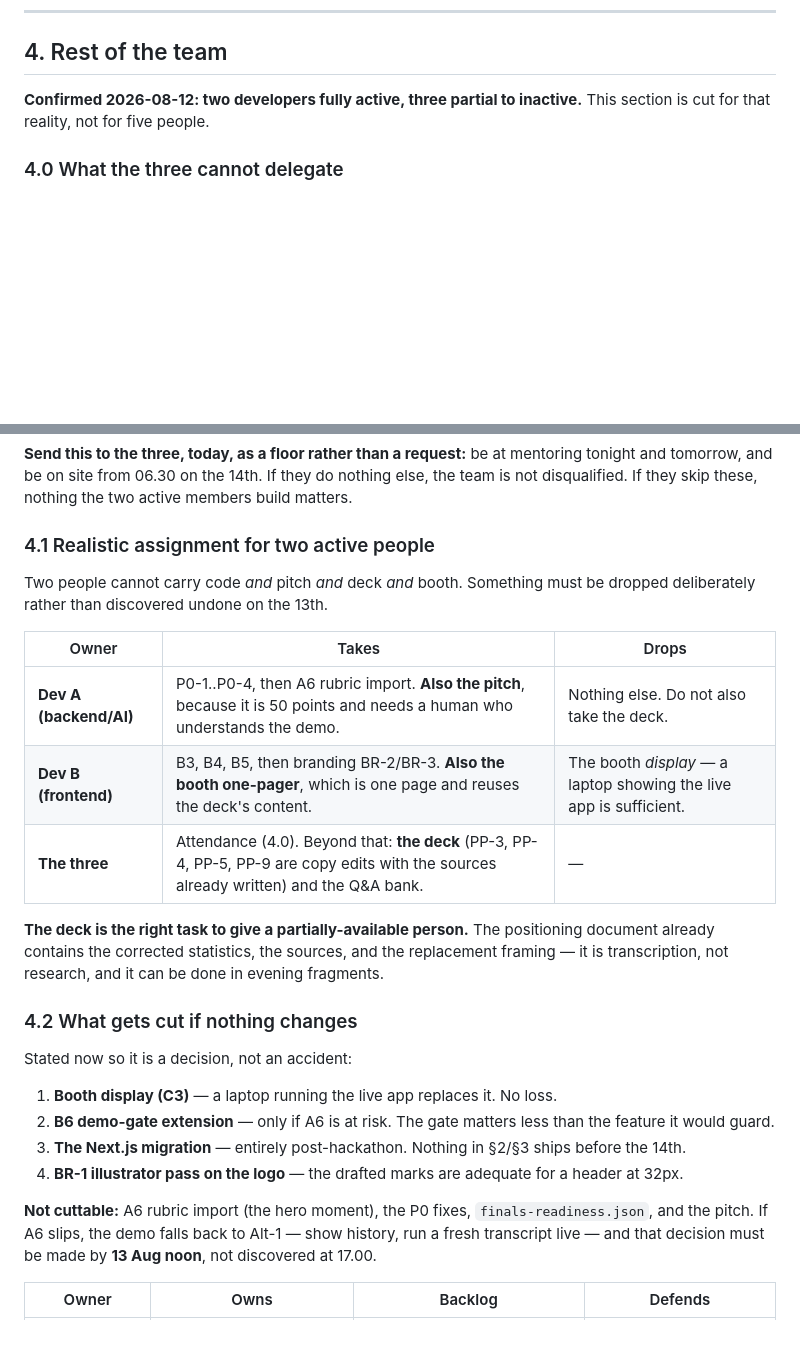
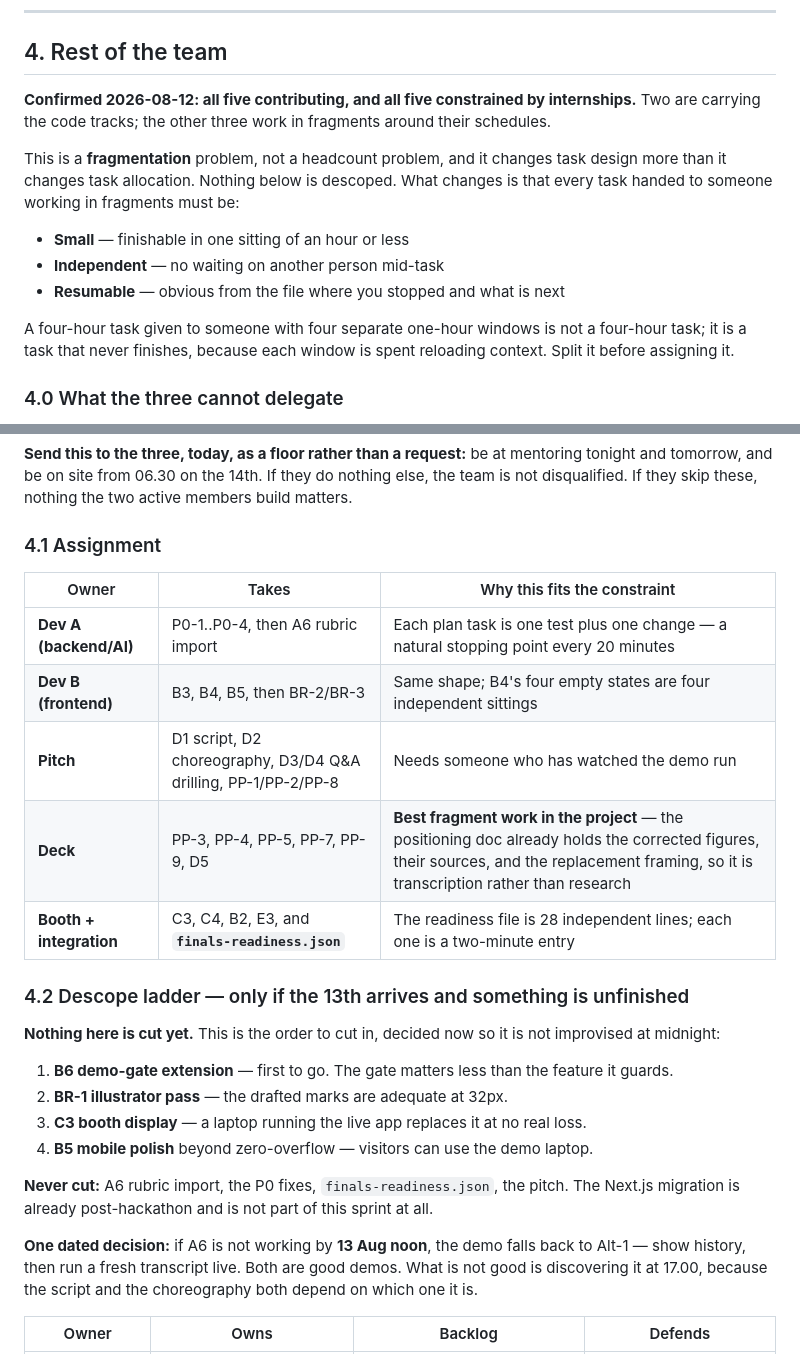
Before and after one commit to dafandikri/talk-active, a Markdown page: docs/specs/2026-08-11-backlog.md, 2 parts joined by grey strips. Rendered like a GitHub page; blank space fills up the shorter version.

Commit message:
Correct the availability read: five contributing, all fragmented
The previous commit described three teammates as partial to inactive.
That was wrong, and a shared file is the wrong place for it. All five
are contributing; all five are working around internships.

That is a fragmentation problem rather than a headcount problem, and it
changes how tasks are shaped more than who gets them. A four-hour task
handed to someone with four separate one-hour windows is not a four-hour
task, it is a task that never lands, because every window goes on
reloading context. So tasks for anyone working in fragments have to be
finishable in a sitting, independent of another person, and obvious
where to resume.

Nothing is cut. The previous descope list becomes an ordered ladder to
cut down if the 13th arrives with work outstanding, which is a different
thing from a decision already taken. The deck stays the best fragment
work available, since the positioning document already holds the
corrected figures and their sources.

```diff
--- a/docs/specs/2026-08-11-backlog.md
+++ b/docs/specs/2026-08-11-backlog.md
@@ -175,8 +175,20 @@ have no data for (INV-2).
 
 ## 4. Rest of the team
 
-**Confirmed 2026-08-12: two developers fully active, three partial to inactive.** This section
-is cut for that reality, not for five people.
+**Confirmed 2026-08-12: all five contributing, and all five constrained by internships.** Two
+are carrying the code tracks; the other three work in fragments around their schedules.
+
+This is a **fragmentation** problem, not a headcount problem, and it changes task design more
+than it changes task allocation. Nothing below is descoped. What changes is that every task
+handed to someone working in fragments must be:
+
+- **Small** — finishable in one sitting of an hour or less
+- **Independent** — no waiting on another person mid-task
+- **Resumable** — obvious from the file where you stopped and what is next
+
+A four-hour task given to someone with four separate one-hour windows is not a four-hour task;
+it is a task that never finishes, because each window is spent reloading context. Split it
+before assigning it.
 
 ### 4.0 What the three cannot delegate
 
@@ -193,33 +205,33 @@ members can substitute for a body in a room.
 and tomorrow, and be on site from 06.30 on the 14th. If they do nothing else, the team is not
 disqualified. If they skip these, nothing the two active members build matters.
 
-### 4.1 Realistic assignment for two active people
+### 4.1 Assignment
 
-Two people cannot carry code *and* pitch *and* deck *and* booth. Something must be dropped
-deliberately rather than discovered undone on the 13th.
+| Owner | Takes | Why this fits the constraint |
+|---|---|---|
+| **Dev A (backend/AI)** | P0-1..P0-4, then A6 rubric import | Each plan task is one test plus one change — a natural stopping point every 20 minutes |
+| **Dev B (frontend)** | B3, B4, B5, then BR-2/BR-3 | Same shape; B4's four empty states are four independent sittings |
+| **Pitch** | D1 script, D2 choreography, D3/D4 Q&A drilling, PP-1/PP-2/PP-8 | Needs someone who has watched the demo run |
+| **Deck** | PP-3, PP-4, PP-5, PP-7, PP-9, D5 | **Best fragment work in the project** — the positioning doc already holds the corrected figures, their sources, and the replacement framing, so it is transcription rather than research |
+| **Booth + integration** | C3, C4, B2, E3, and **`finals-readiness.json`** | The readiness file is 28 independent lines; each one is a two-minute entry |
 
-| Owner | Takes | Drops |
-|---|---|---|
-| **Dev A (backend/AI)** | P0-1..P0-4, then A6 rubric import. **Also the pitch**, because it is 50 points and needs a human who understands the demo. | Nothing else. Do not also take the deck. |
-| **Dev B (frontend)** | B3, B4, B5, then branding BR-2/BR-3. **Also the booth one-pager**, which is one page and reuses the deck's content. | The booth *display* — a laptop showing the live app is sufficient. |
-| **The three** | Attendance (4.0). Beyond that: **the deck** (PP-3, PP-4, PP-5, PP-9 are copy edits with the sources already written) and the Q&A bank. | — |
+### 4.2 Descope ladder — only if the 13th arrives and something is unfinished
 
-**The deck is the right task to give a partially-available person.** The positioning document
-already contains the corrected statistics, the sources, and the replacement framing — it is
-transcription, not research, and it can be done in evening fragments.
+**Nothing here is cut yet.** This is the order to cut in, decided now so it is not improvised
+at midnight:
 
-### 4.2 What gets cut if nothing changes
+1. **B6 demo-gate extension** — first to go. The gate matters less than the feature it guards.
+2. **BR-1 illustrator pass** — the drafted marks are adequate at 32px.
+3. **C3 booth display** — a laptop running the live app replaces it at no real loss.
+4. **B5 mobile polish** beyond zero-overflow — visitors can use the demo laptop.
 
-Stated now so it is a decision, not an accident:
+**Never cut:** A6 rubric import, the P0 fixes, `finals-readiness.json`, the pitch. The Next.js
+migration is already post-hackathon and is not part of this sprint at all.
 
-1. **Booth display (C3)** — a laptop running the live app replaces it. No loss.
-2. **B6 demo-gate extension** — only if A6 is at risk. The gate matters less than the feature it would guard.
-3. **The Next.js migration** — entirely post-hackathon. Nothing in §2/§3 ships before the 14th.
-4. **BR-1 illustrator pass on the logo** — the drafted marks are adequate for a header at 32px.
-
-**Not cuttable:** A6 rubric import (the hero moment), the P0 fixes, `finals-readiness.json`,
-and the pitch. If A6 slips, the demo falls back to Alt-1 — show history, run a fresh transcript
-live — and that decision must be made by **13 Aug noon**, not discovered at 17.00.
+**One dated decision:** if A6 is not working by **13 Aug noon**, the demo falls back to Alt-1 —
+show history, then run a fresh transcript live. Both are good demos. What is not good is
+discovering it at 17.00, because the script and the choreography both depend on which one it
+is.
 
 | Owner | Owns | Backlog | Defends |
 |---|---|---|---|
```
